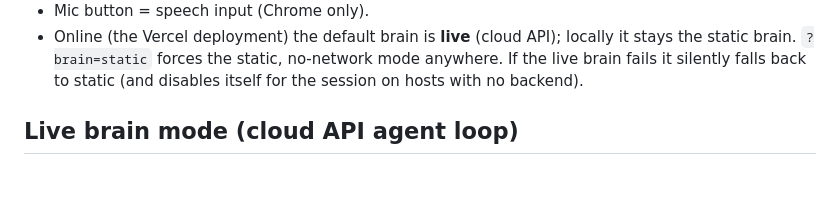
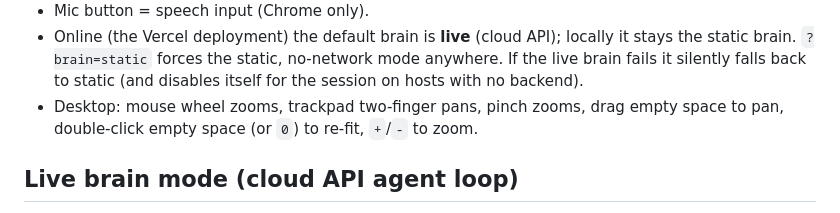
Before and after one commit to roma-luo/mit.s60-website, a Markdown page: README.md, the part around the change. GitHub-like rendering; blank space fills up the shorter version.

Commit message:
readme: document canvas controls

```diff
--- a/README.md
+++ b/README.md
@@ -47,6 +47,8 @@ set `OPENAI_BASE_URL` (and optionally `OPENAI_EMBED_MODEL`).
   locally it stays the static brain. `?brain=static` forces the static,
   no-network mode anywhere. If the live brain fails it silently falls back
   to static (and disables itself for the session on hosts with no backend).
+- Desktop: mouse wheel zooms, trackpad two-finger pans, pinch zooms, drag empty
+  space to pan, double-click empty space (or `0`) to re-fit, `+`/`-` to zoom.
 
 ## Live brain mode (cloud API agent loop)
 
```
